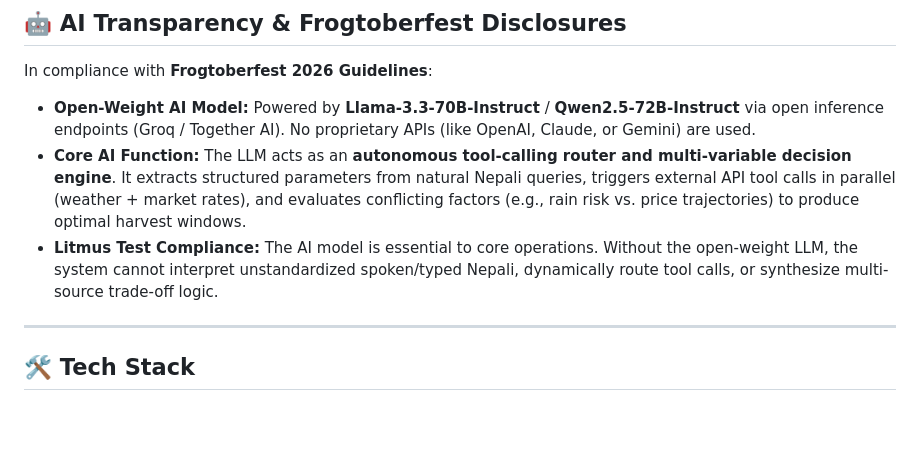
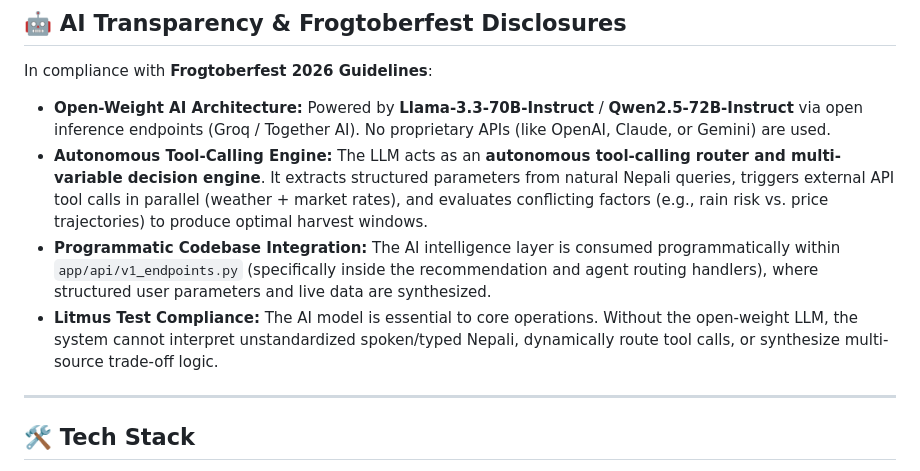
Before and after one commit to Nirvik-49/krishi-sahayak, a Markdown page: README.md, the part around the change. GitHub-like rendering; blank space fills up the shorter version.

Commit message:
Include explicit AI usage disclosure and exact file reference in README

```diff
--- a/README.md
+++ b/README.md
@@ -16,9 +16,10 @@ Smallholder farmers across rural Nepal frequently face severe post-harvest crop
 
 In compliance with **Frogtoberfest 2026 Guidelines**:
 
-* **Open-Weight AI Model:** Powered by **Llama-3.3-70B-Instruct** / **Qwen2.5-72B-Instruct** via open inference endpoints (Groq / Together AI). No proprietary APIs (like OpenAI, Claude, or Gemini) are used.
-* **Core AI Function:** The LLM acts as an **autonomous tool-calling router and multi-variable decision engine**. It extracts structured parameters from natural Nepali queries, triggers external API tool calls in parallel (weather + market rates), and evaluates conflicting factors (e.g., rain risk vs. price trajectories) to produce optimal harvest windows.
-* **Litmus Test Compliance:** The AI model is essential to core operations. Without the open-weight LLM, the system cannot interpret unstandardized spoken/typed Nepali, dynamically route tool calls, or synthesize multi-source trade-off logic.
+- **Open-Weight AI Architecture:** Powered by **Llama-3.3-70B-Instruct** / **Qwen2.5-72B-Instruct** via open inference endpoints (Groq / Together AI). No proprietary APIs (like OpenAI, Claude, or Gemini) are used.
+- **Autonomous Tool-Calling Engine:** The LLM acts as an **autonomous tool-calling router and multi-variable decision engine**. It extracts structured parameters from natural Nepali queries, triggers external API tool calls in parallel (weather + market rates), and evaluates conflicting factors (e.g., rain risk vs. price trajectories) to produce optimal harvest windows.
+- **Programmatic Codebase Integration:** The AI intelligence layer is consumed programmatically within `app/api/v1_endpoints.py` (specifically inside the recommendation and agent routing handlers), where structured user parameters and live data are synthesized.
+- **Litmus Test Compliance:** The AI model is essential to core operations. Without the open-weight LLM, the system cannot interpret unstandardized spoken/typed Nepali, dynamically route tool calls, or synthesize multi-source trade-off logic.
 
 ---
 
```
